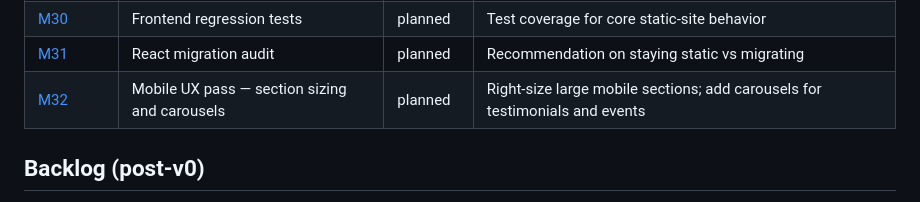
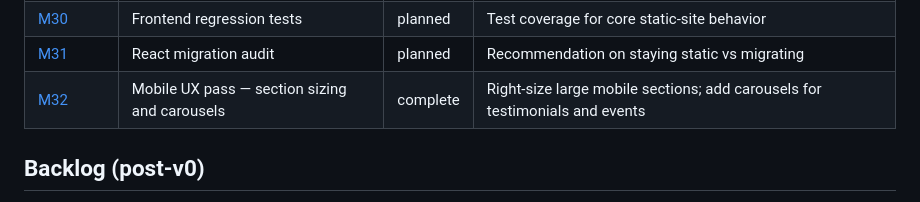
Before and after one commit to JoseParrenoGarcia/alumbra-comares, a Markdown page: docs/plan.md, the part around the change. Rendered like a GitHub page.

```diff
--- a/docs/plan.md
+++ b/docs/plan.md
@@ -39,7 +39,7 @@
 | [M29](milestones/m29.md) | Simplification refactor | planned | Codebase cleanup for clarity and maintainability |
 | [M30](milestones/m30.md) | Frontend regression tests | planned | Test coverage for core static-site behavior |
 | [M31](milestones/m31.md) | React migration audit | planned | Recommendation on staying static vs migrating |
-| [M32](milestones/m32.md) | Mobile UX pass — section sizing and carousels | planned | Right-size large mobile sections; add carousels for testimonials and events |
+| [M32](milestones/m32.md) | Mobile UX pass — section sizing and carousels | complete | Right-size large mobile sections; add carousels for testimonials and events |
 
 ## Backlog (post-v0)
 
```
